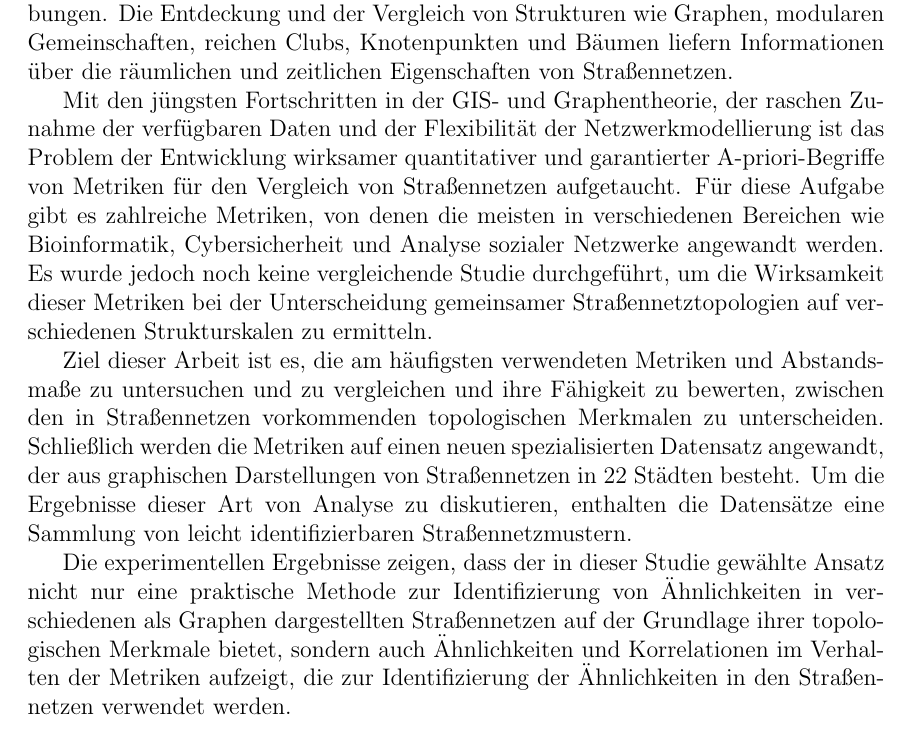
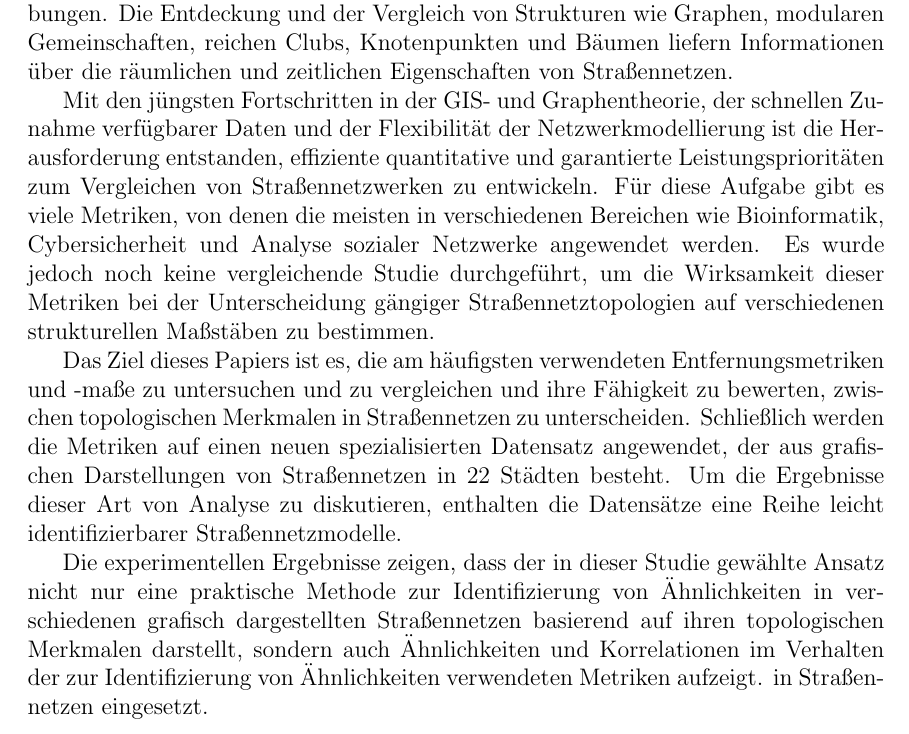
Before and after one commit to ogunreku/Praise-Ogunreku-Master-Thesis, a LaTeX thesis (main.tex, which reads Contents/Zusammenfassung.tex): part of page 4 of 57, cut so that both start at the same text. Compiled offline with pdfLaTeX.

Commit message:
Update Zusammenfassung.tex

```diff
--- a/Contents/Zusammenfassung.tex
+++ b/Contents/Zusammenfassung.tex
@@ -4,8 +4,8 @@
 
 Das Verständnis der Ähnlichkeiten von Straßennetzstrukturen in Städten ist eine schwierige, aber notwendige Aufgabe für die Gestaltung besserer städtischer Umgebungen. Die Entdeckung und der Vergleich von Strukturen wie Graphen, modularen Gemeinschaften, reichen Clubs, Knotenpunkten und Bäumen liefern Informationen über die räumlichen und zeitlichen Eigenschaften von Straßennetzen.
 
-Mit den jüngsten Fortschritten in der GIS- und Graphentheorie, der raschen Zunahme der verfügbaren Daten und der Flexibilität der Netzwerkmodellierung ist das Problem der Entwicklung wirksamer quantitativer und garantierter A-priori-Begriffe von Metriken für den Vergleich von Straßennetzen aufgetaucht. Für diese Aufgabe gibt es zahlreiche Metriken, von denen die meisten in verschiedenen Bereichen wie Bioinformatik, Cybersicherheit und Analyse sozialer Netzwerke angewandt werden. Es wurde jedoch noch keine vergleichende Studie durchgeführt, um die Wirksamkeit dieser Metriken bei der Unterscheidung gemeinsamer Straßennetztopologien auf verschiedenen Strukturskalen zu ermitteln.
+Mit den jüngsten Fortschritten in der GIS- und Graphentheorie, der schnellen Zunahme verfügbarer Daten und der Flexibilität der Netzwerkmodellierung ist die Herausforderung entstanden, effiziente quantitative und garantierte Leistungsprioritäten zum Vergleichen von Straßennetzwerken zu entwickeln. Für diese Aufgabe gibt es viele Metriken, von denen die meisten in verschiedenen Bereichen wie Bioinformatik, Cybersicherheit und Analyse sozialer Netzwerke angewendet werden. Es wurde jedoch noch keine vergleichende Studie durchgeführt, um die Wirksamkeit dieser Metriken bei der Unterscheidung gängiger Straßennetztopologien auf verschiedenen strukturellen Maßstäben zu bestimmen.
 
-Ziel dieser Arbeit ist es, die am häufigsten verwendeten Metriken und Abstandsmaße zu untersuchen und zu vergleichen und ihre Fähigkeit zu bewerten, zwischen den in Straßennetzen vorkommenden topologischen Merkmalen zu unterscheiden. Schließlich werden die Metriken auf einen neuen spezialisierten Datensatz angewandt, der aus graphischen Darstellungen von Straßennetzen in 22 Städten besteht. Um die Ergebnisse dieser Art von Analyse zu diskutieren, enthalten die Datensätze eine Sammlung von leicht identifizierbaren Straßennetzmustern.
+Das Ziel dieses Papiers ist es, die am häufigsten verwendeten Entfernungsmetriken und -maße zu untersuchen und zu vergleichen und ihre Fähigkeit zu bewerten, zwischen topologischen Merkmalen in Straßennetzen zu unterscheiden. Schließlich werden die Metriken auf einen neuen spezialisierten Datensatz angewendet, der aus grafischen Darstellungen von Straßennetzen in 22 Städten besteht. Um die Ergebnisse dieser Art von Analyse zu diskutieren, enthalten die Datensätze eine Reihe leicht identifizierbarer Straßennetzmodelle.
 
-Die experimentellen Ergebnisse zeigen, dass der in dieser Studie gewählte Ansatz nicht nur eine praktische Methode zur Identifizierung von Ähnlichkeiten in verschiedenen als Graphen dargestellten Straßennetzen auf der Grundlage ihrer topologischen Merkmale bietet, sondern auch Ähnlichkeiten und Korrelationen im Verhalten der Metriken aufzeigt, die zur Identifizierung der Ähnlichkeiten in den Straßennetzen verwendet werden.
+Die experimentellen Ergebnisse zeigen, dass der in dieser Studie gewählte Ansatz nicht nur eine praktische Methode zur Identifizierung von Ähnlichkeiten in verschiedenen grafisch dargestellten Straßennetzen basierend auf ihren topologischen Merkmalen darstellt, sondern auch Ähnlichkeiten und Korrelationen im Verhalten der zur Identifizierung von Ähnlichkeiten verwendeten Metriken aufzeigt. in Straßennetzen eingesetzt.
```
